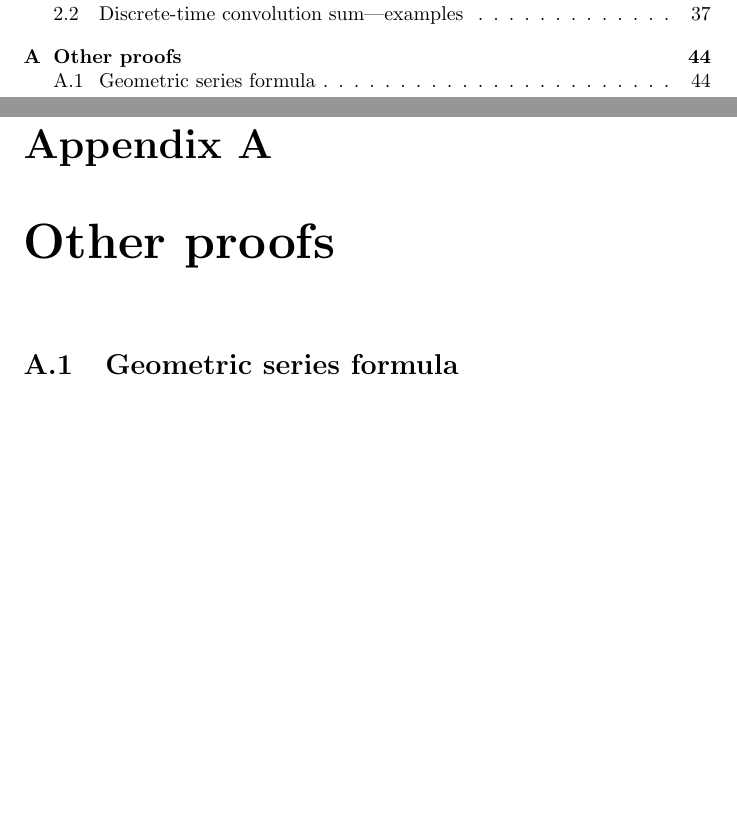
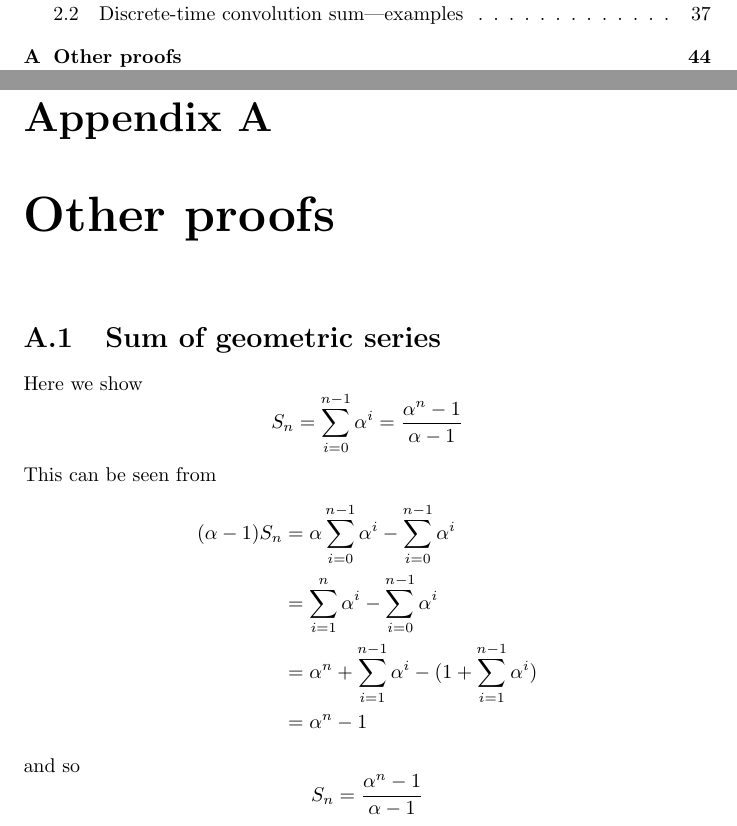
Before and after one commit to pigmaster96/Signal, a LaTeX document (DSP/oppenheim/oppenheim.tex): two parts of pages 2 and 45 of 45, joined at a grey line, cut so that both start at the same text, the shorter picture padded with empty space. Compiled offline with pdfLaTeX.

Commit message:
sum of geometric series

```diff
--- a/DSP/oppenheim/oppenheim.tex
+++ b/DSP/oppenheim/oppenheim.tex
@@ -1223,7 +1223,24 @@ Consider
 
 \appendix
 \chapter{Other proofs}
-\section{Geometric series formula}
+\section{Sum of geometric series}
+Here we show
+\begin{equation*}
+S_n=\sum^{n-1}_{i=0}\alpha^i=\frac{\alpha^n-1}{\alpha-1}
+\end{equation*}
+This can be seen from
+\begin{align*}
+(\alpha-1)S_n&=\alpha\sum^{n-1}_{i=0}\alpha^i-\sum^{n-1}_{i=0}\alpha^i\\
+&=\sum^{n}_{i=1}\alpha^i-\sum^{n-1}_{i=0}\alpha^i\\
+&=\alpha^n+\sum^{n-1}_{i=1}\alpha^i-(1+\sum^{n-1}_{i=1}\alpha^i)\\
+&=\alpha^n-1
+\end{align*}
+and so
+\begin{equation*}
+S_n=\frac{\alpha^n-1}{\alpha-1}
+\end{equation*}
+
+
 
 
 
```
Also changed, not shown: DSP/oppenheim/oppenheim.pdf, DSP/oppenheim/oppenheim.tex (2 more changed lines), 5 other files.
